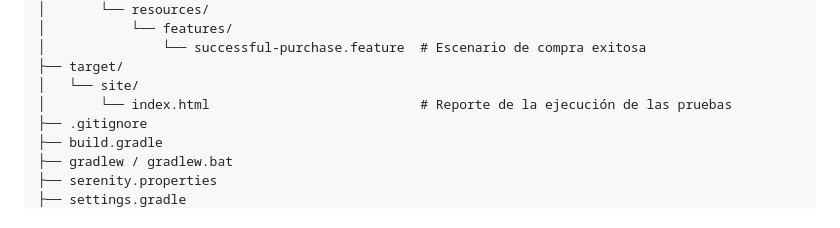
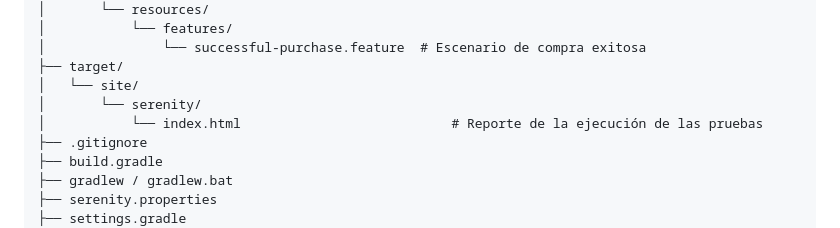
Before and after one commit to juniorDeveloper8/E2ESauceDemo-Screenplay, a Markdown page: README.md, the part around the change. GitHub-like rendering.

Commit message:
correccion de estructura del proyecto

```diff
--- a/README.md
+++ b/README.md
@@ -45,7 +45,8 @@ E2E-SauceDemo
 │               └── successful-purchase.feature  # Escenario de compra exitosa
 ├── target/
 │   └── site/
-│       └── index.html                           # Reporte de la ejecución de las pruebas
+│       └── serenity/
+│           └── index.html                           # Reporte de la ejecución de las pruebas
 ├── .gitignore
 ├── build.gradle
 ├── gradlew / gradlew.bat
```
